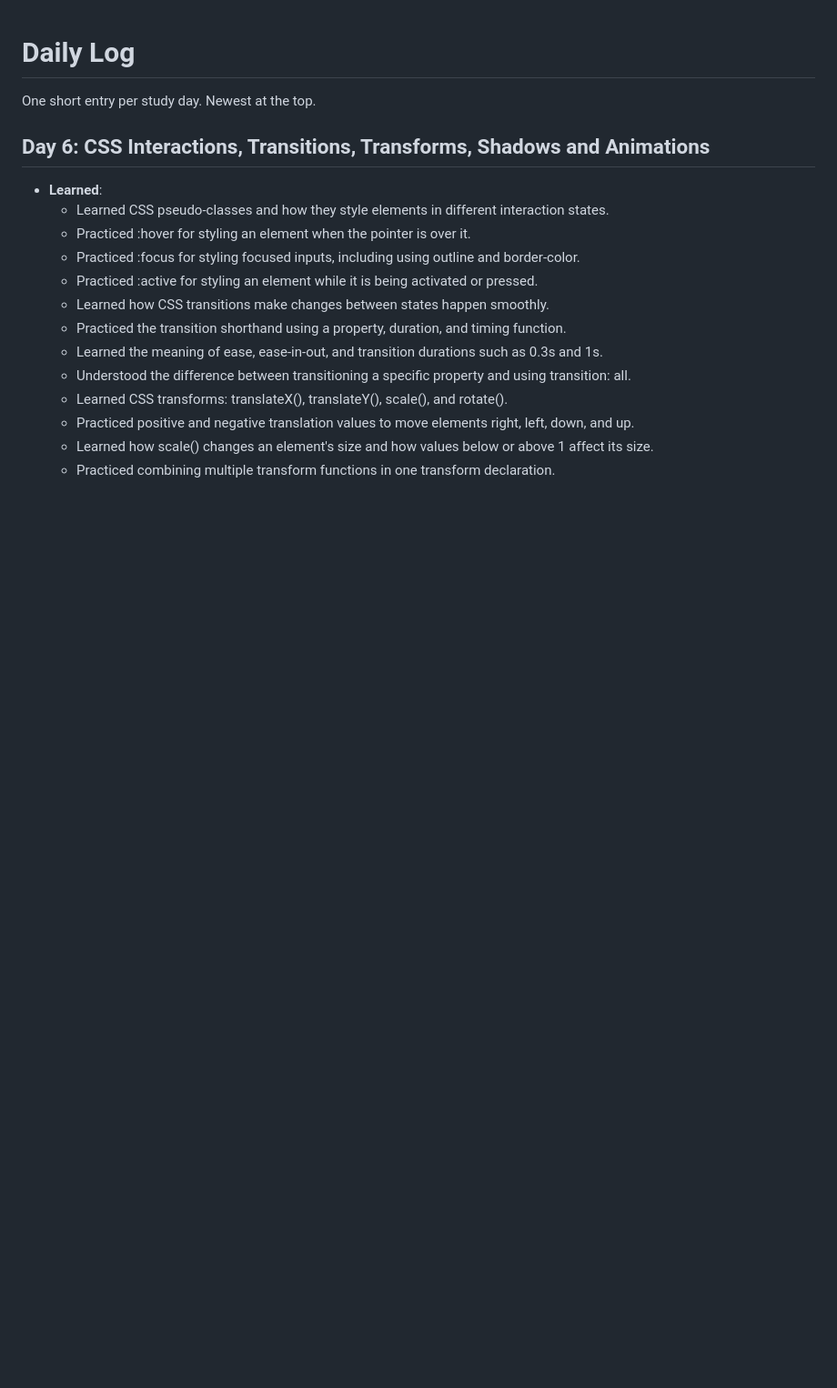
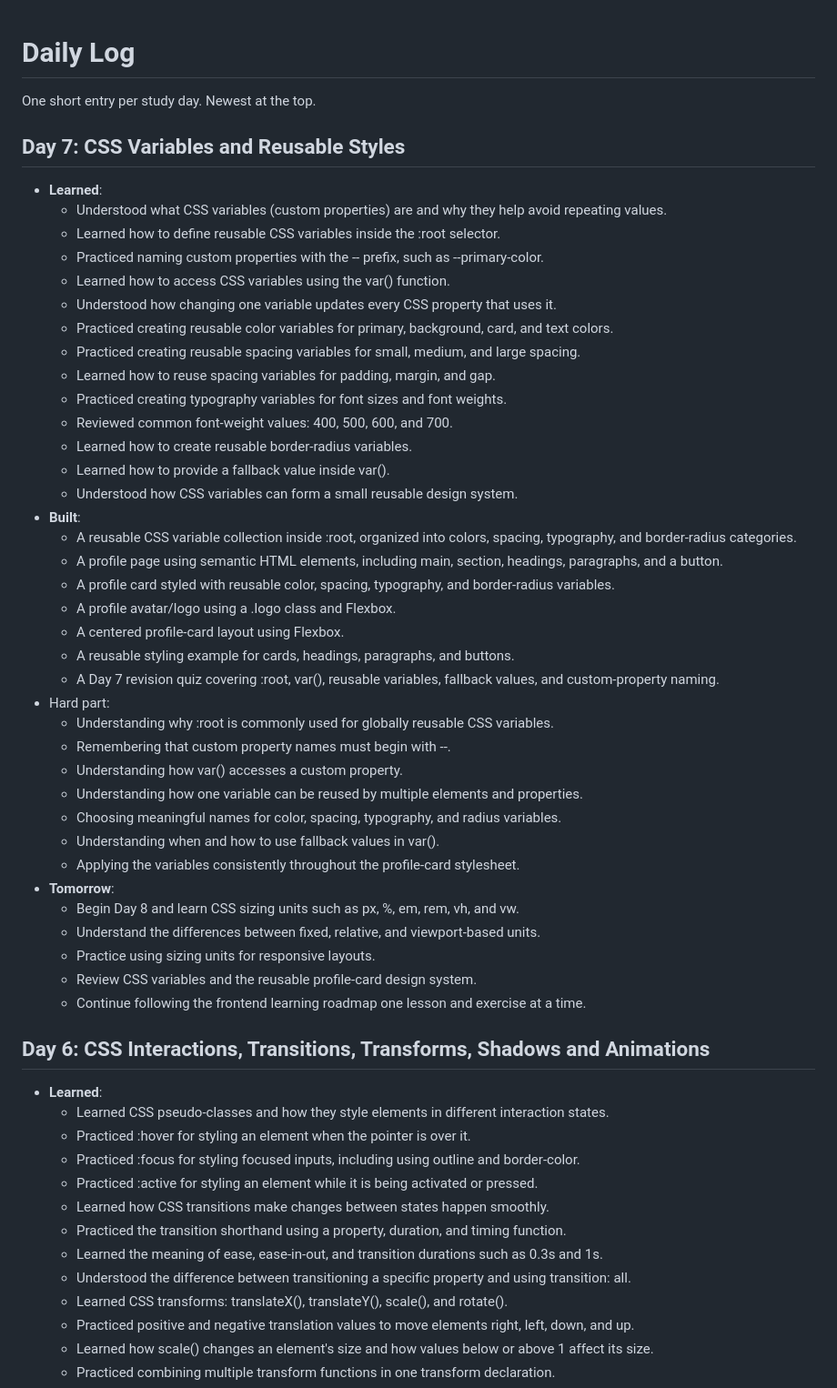
Before and after one commit to Shreyas-Kumbhar/react-nextjs-123-days, a Markdown page: LOG.md, the part around the change. Shown at 91% size. GitHub-like rendering; blank space fills up the shorter version.

Commit message:
Day 07 : Log updated

```diff
--- a/LOG.md
+++ b/LOG.md
@@ -1,6 +1,44 @@
 # Daily Log
 
 One short entry per study day. Newest at the top.
+
+## Day 7: CSS Variables and Reusable Styles
+- **Learned**:
+  - Understood what CSS variables (custom properties) are and why they help avoid repeating values.
+  - Learned how to define reusable CSS variables inside the :root selector.
+  - Practiced naming custom properties with the -- prefix, such as --primary-color.
+  - Learned how to access CSS variables using the var() function.
+  - Understood how changing one variable updates every CSS property that uses it.
+  - Practiced creating reusable color variables for primary, background, card, and text colors.
+  - Practiced creating reusable spacing variables for small, medium, and large spacing.
+  - Learned how to reuse spacing variables for padding, margin, and gap.
+  - Practiced creating typography variables for font sizes and font weights.
+  - Reviewed common font-weight values: 400, 500, 600, and 700.
+  - Learned how to create reusable border-radius variables.
+  - Learned how to provide a fallback value inside var().
+  - Understood how CSS variables can form a small reusable design system.
+- **Built**:
+  - A reusable CSS variable collection inside :root, organized into colors, spacing, typography, and border-radius categories.
+  - A profile page using semantic HTML elements, including main, section, headings, paragraphs, and a button.
+  - A profile card styled with reusable color, spacing, typography, and border-radius variables.
+  - A profile avatar/logo using a .logo class and Flexbox.
+  - A centered profile-card layout using Flexbox.
+  - A reusable styling example for cards, headings, paragraphs, and buttons.
+  - A Day 7 revision quiz covering :root, var(), reusable variables, fallback values, and custom-property naming.
+- Hard part:
+  - Understanding why :root is commonly used for globally reusable CSS variables.
+  - Remembering that custom property names must begin with --.
+  - Understanding how var() accesses a custom property.
+  - Understanding how one variable can be reused by multiple elements and properties.
+  - Choosing meaningful names for color, spacing, typography, and radius variables.
+  - Understanding when and how to use fallback values in var().
+  - Applying the variables consistently throughout the profile-card stylesheet.
+- **Tomorrow**:
+  - Begin Day 8 and learn CSS sizing units such as px, %, em, rem, vh, and vw.
+  - Understand the differences between fixed, relative, and viewport-based units.
+  - Practice using sizing units for responsive layouts.
+  - Review CSS variables and the reusable profile-card design system.
+  - Continue following the frontend learning roadmap one lesson and exercise at a time.
 
 ## Day 6: CSS Interactions, Transitions, Transforms, Shadows and Animations
 - **Learned**:
```
